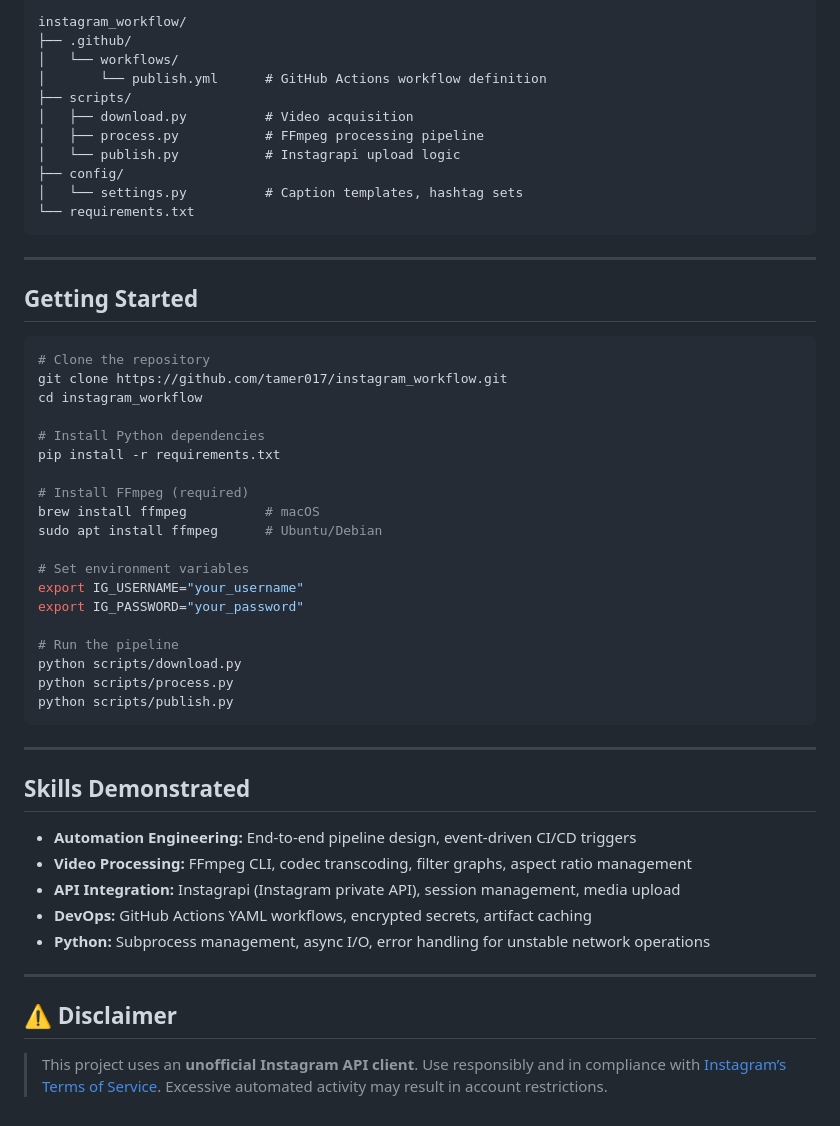
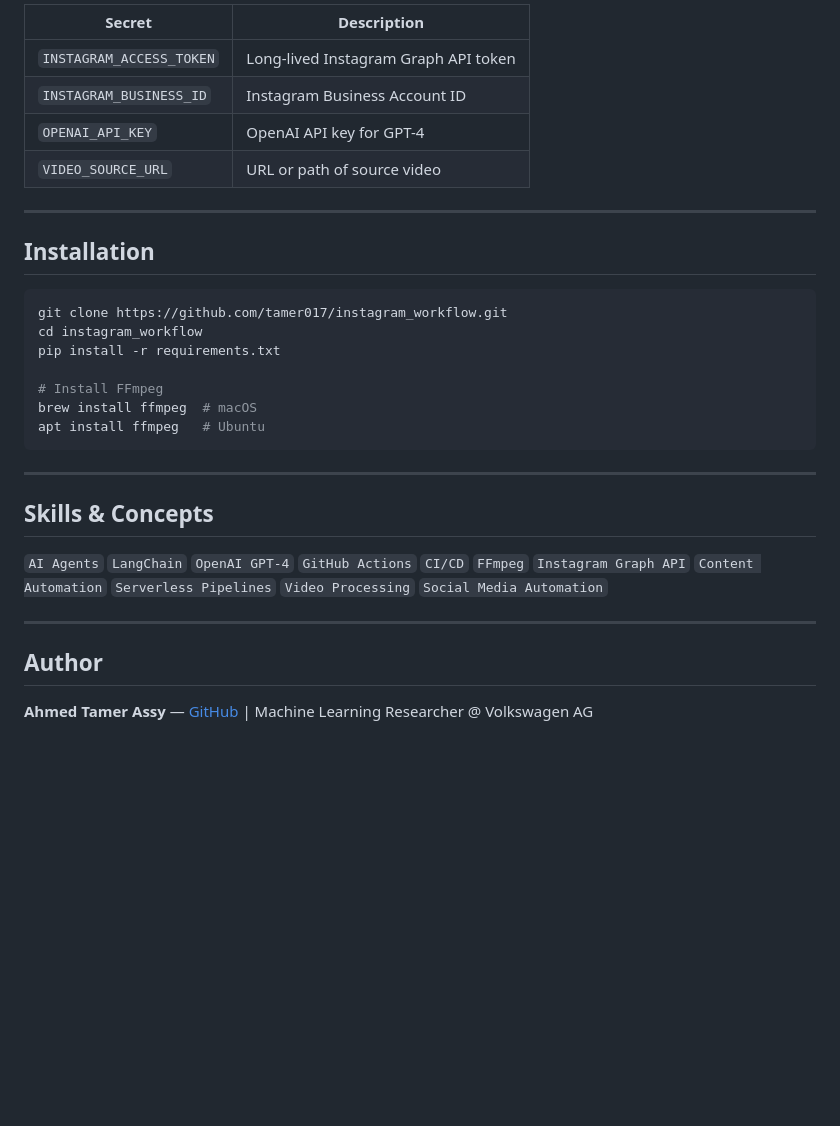
Before and after one commit to tamer017/instagram_workflow, a Markdown page: README.md, the part around one of its changes. Drawn GitHub-style; blank space fills up the shorter version.

Commit message:
Add enriched README.md from portfolio descriptions

````diff
--- a/README.md
+++ b/README.md
@@ -80,56 +85,33 @@ env:
 
-```
-instagram_workflow/
-├── .github/
-│   └── workflows/
-│       └── publish.yml      # GitHub Actions workflow definition
-├── scripts/
-│   ├── download.py          # Video acquisition
-│   ├── process.py           # FFmpeg processing pipeline
-│   └── publish.py           # Instagrapi upload logic
-├── config/
-│   └── settings.py          # Caption templates, hashtag sets
-└── requirements.txt
+| Secret | Description |
+|---|---|
+| `INSTAGRAM_ACCESS_TOKEN` | Long-lived Instagram Graph API token |
+| `INSTAGRAM_BUSINESS_ID` | Instagram Business Account ID |
+| `OPENAI_API_KEY` | OpenAI API key for GPT-4 |
+| `VIDEO_SOURCE_URL` | URL or path of source video |
+
+---
+
+## Installation
+
+```bash
+git clone https://github.com/tamer017/instagram_workflow.git
+cd instagram_workflow
+pip install -r requirements.txt
+
+# Install FFmpeg
+brew install ffmpeg  # macOS
+apt install ffmpeg   # Ubuntu
 ```
 
 ---
 
-## Getting Started
+## Skills & Concepts
 
-```bash
-# Clone the repository
-git clone https://github.com/tamer017/instagram_workflow.git
-cd instagram_workflow
-
-# Install Python dependencies
-pip install -r requirements.txt
-
-# Install FFmpeg (required)
-brew install ffmpeg          # macOS
-sudo apt install ffmpeg      # Ubuntu/Debian
-
-# Set environment variables
-export IG_USERNAME="your_username"
-export IG_PASSWORD="your_password"
-
-# Run the pipeline
-python scripts/download.py
-python scripts/process.py
-python scripts/publish.py
-```
+`AI Agents` `LangChain` `OpenAI GPT-4` `GitHub Actions` `CI/CD` `FFmpeg` `Instagram Graph API` `Content Automation` `Serverless Pipelines` `Video Processing` `Social Media Automation`
 
 ---
 
-## Skills Demonstrated
+## Author
 
-- **Automation Engineering:** End-to-end pipeline design, event-driven CI/CD triggers
-- **Video Processing:** FFmpeg CLI, codec transcoding, filter graphs, aspect ratio management
-- **API Integration:** Instagrapi (Instagram private API), session management, media upload
-- **DevOps:** GitHub Actions YAML workflows, encrypted secrets, artifact caching
-- **Python:** Subprocess management, async I/O, error handling for unstable network operations
-
----
-
-## ⚠️ Disclaimer
-
-> This project uses an **unofficial Instagram API client**. Use responsibly and in compliance with [Instagram’s Terms of Service](https://help.instagram.com/581066165581870). Excessive automated activity may result in account restrictions.
+**Ahmed Tamer Assy** — [GitHub](https://github.com/tamer017) | Machine Learning Researcher @ Volkswagen AG
````
Also changed, not shown: other parts of README.md (+58 -53 lines).
